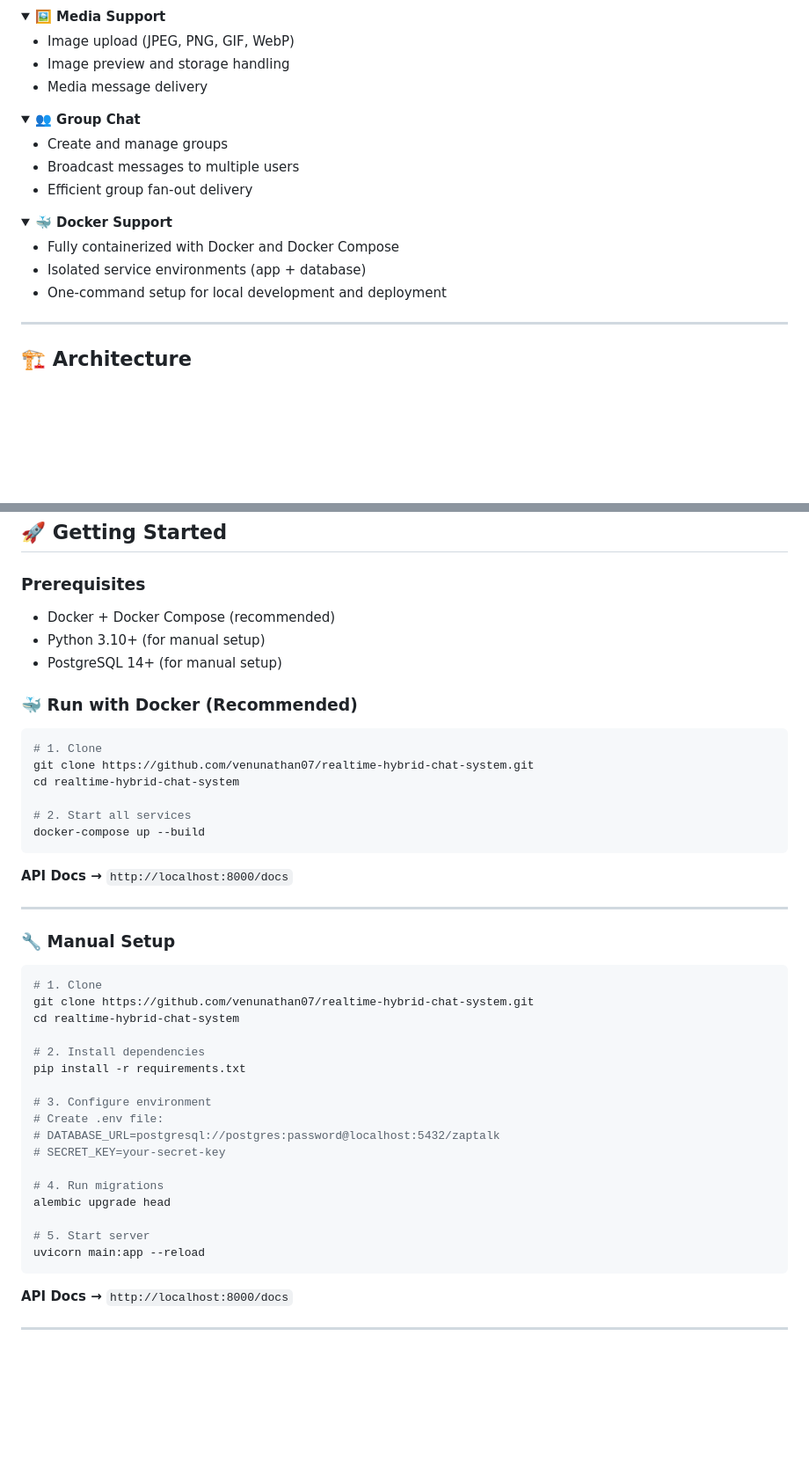
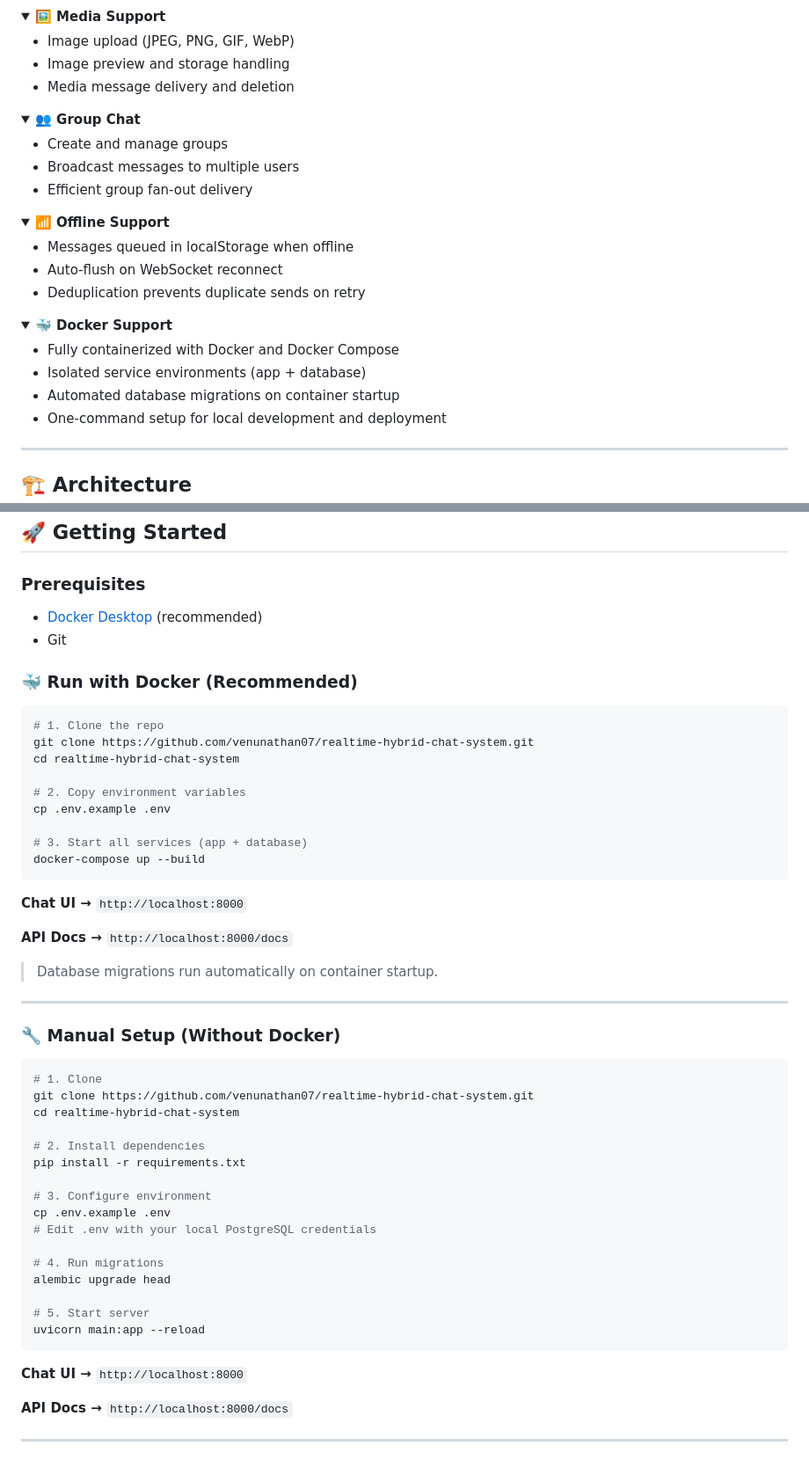
Before and after one commit to venunathan07/realtime-hybrid-chat-system, a Markdown page: README.md, 2 parts joined by grey strips. Shown at 88% size. Rendered like a GitHub page; folded sections open; blank space fills up the shorter version.

````diff
--- a/README.md
+++ b/README.md
@@ -99,7 +102,7 @@ ZapTalk addresses these challenges through:
 
 - Image upload (JPEG, PNG, GIF, WebP)
 - Image preview and storage handling
-- Media message delivery
+- Media message delivery and deletion
 
 </details>
 
@@ -113,10 +116,20 @@ ZapTalk addresses these challenges through:
 </details>
 
 <details>
+<summary><strong>📶 Offline Support</strong></summary>
+
+- Messages queued in localStorage when offline
+- Auto-flush on WebSocket reconnect
+- Deduplication prevents duplicate sends on retry
+
+</details>
+
+<details>
 <summary><strong>🐳 Docker Support</strong></summary>
 
 - Fully containerized with Docker and Docker Compose
 - Isolated service environments (app + database)
+- Automated database migrations on container startup
 - One-command setup for local development and deployment
 
 </details>
@@ -241,26 +278,32 @@ project-root/
 
 ### Prerequisites
 
-- Docker + Docker Compose (recommended)
-- Python 3.10+ (for manual setup)
-- PostgreSQL 14+ (for manual setup)
+- [Docker Desktop](https://www.docker.com/products/docker-desktop) (recommended)
+- Git
 
 ### 🐳 Run with Docker (Recommended)
 
 ```bash
-# 1. Clone
+# 1. Clone the repo
 git clone https://github.com/venunathan07/realtime-hybrid-chat-system.git
 cd realtime-hybrid-chat-system
 
-# 2. Start all services
+# 2. Copy environment variables
+cp .env.example .env
+
+# 3. Start all services (app + database)
 docker-compose up --build
 ```
 
+**Chat UI →** `http://localhost:8000`
+
 **API Docs →** `http://localhost:8000/docs`
+
+> Database migrations run automatically on container startup.
 
 ---
 
-### 🔧 Manual Setup
+### 🔧 Manual Setup (Without Docker)
 
 ```bash
 # 1. Clone
@@ -271,9 +314,8 @@ cd realtime-hybrid-chat-system
 pip install -r requirements.txt
 
 # 3. Configure environment
-# Create .env file:
-# DATABASE_URL=postgresql://postgres:password@localhost:5432/zaptalk
-# SECRET_KEY=your-secret-key
+cp .env.example .env
+# Edit .env with your local PostgreSQL credentials
 
 # 4. Run migrations
 alembic upgrade head
@@ -281,6 +323,8 @@ alembic upgrade head
 # 5. Start server
 uvicorn main:app --reload
 ```
+
+**Chat UI →** `http://localhost:8000`
 
 **API Docs →** `http://localhost:8000/docs`
 
````
Also changed, not shown: other parts of README.md (+60 -32 lines).
